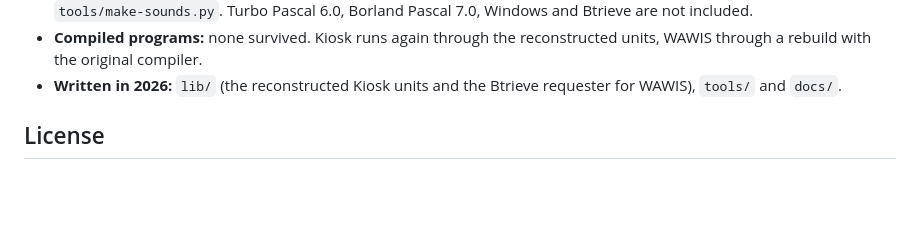
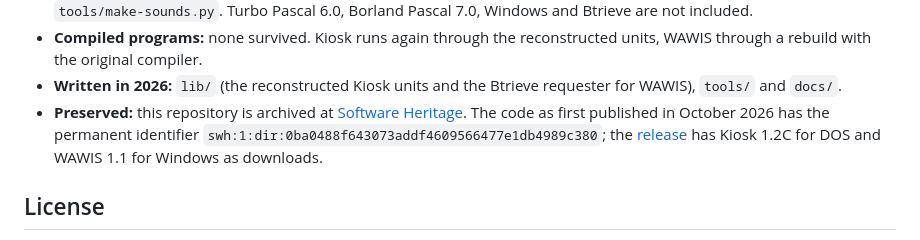
Before and after one commit to Zordid/kiosk, a Markdown page: README.md, the part around the change. GitHub-like rendering; blank space fills up the shorter version.

Commit message:
README: Software Heritage identifier
Co-Authored-By: Claude Sonnet 5.5 <noreply@anthropic.com>

```diff
--- a/README.md
+++ b/README.md
@@ -566,6 +566,12 @@ driven from outside by the small agent in `tools/win16`. The details are in
   reconstructed units, WAWIS through a rebuild with the original compiler.
 - **Written in 2026:** `lib/` (the reconstructed Kiosk units and the
   Btrieve requester for WAWIS), `tools/` and `docs/`.
+- **Preserved:** this repository is archived at
+  [Software Heritage](https://archive.softwareheritage.org/browse/origin/?origin_url=https://github.com/Zordid/kiosk).
+  The code as first published in October 2026 has the permanent
+  identifier `swh:1:dir:0ba0488f643073addf4609566477e1db4989c380`; the
+  [release](https://github.com/Zordid/kiosk/releases/tag/museum-2026)
+  has Kiosk 1.2C for DOS and WAWIS 1.1 for Windows as downloads.
 
 ## License
 
```
